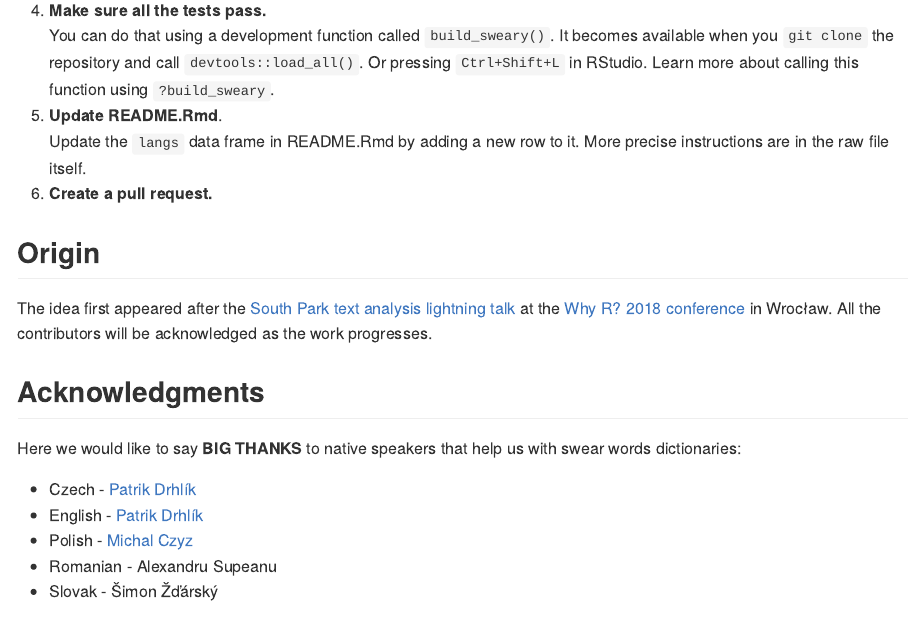
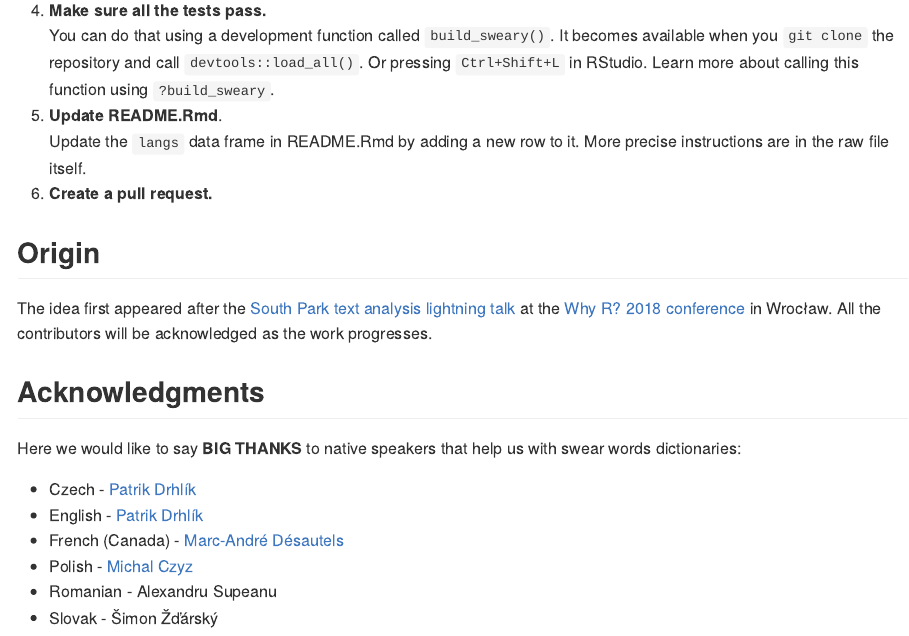
Before and after one commit to pdrhlik/sweary, an R Markdown document (README.Rmd): the page in a window 1100 px wide, from 1990 px down. The pictures show the output file README.md that the author committed with the source, drawn offline in the style of GitHub; badge pictures from the web are left out.

Commit message:
acknowledge Marc-André as a creator of Canadian French

```diff
--- a/README.Rmd
+++ b/README.Rmd
@@ -102,6 +102,7 @@ Here we would like to say **BIG THANKS** to native speakers that help us with sw
 
 * Czech - [Patrik Drhlík](https://github.com/pdrhlik)
 * English - [Patrik Drhlík](https://github.com/pdrhlik)
+* French (Canada) - [Marc-André Désautels](https://github.com/desautm)
 * Polish - [Michal Czyz](https://github.com/mczyzj)
 * Romanian - Alexandru Supeanu
 * Slovak - Šimon Žďárský
```
Also changed, not shown: README.md.
